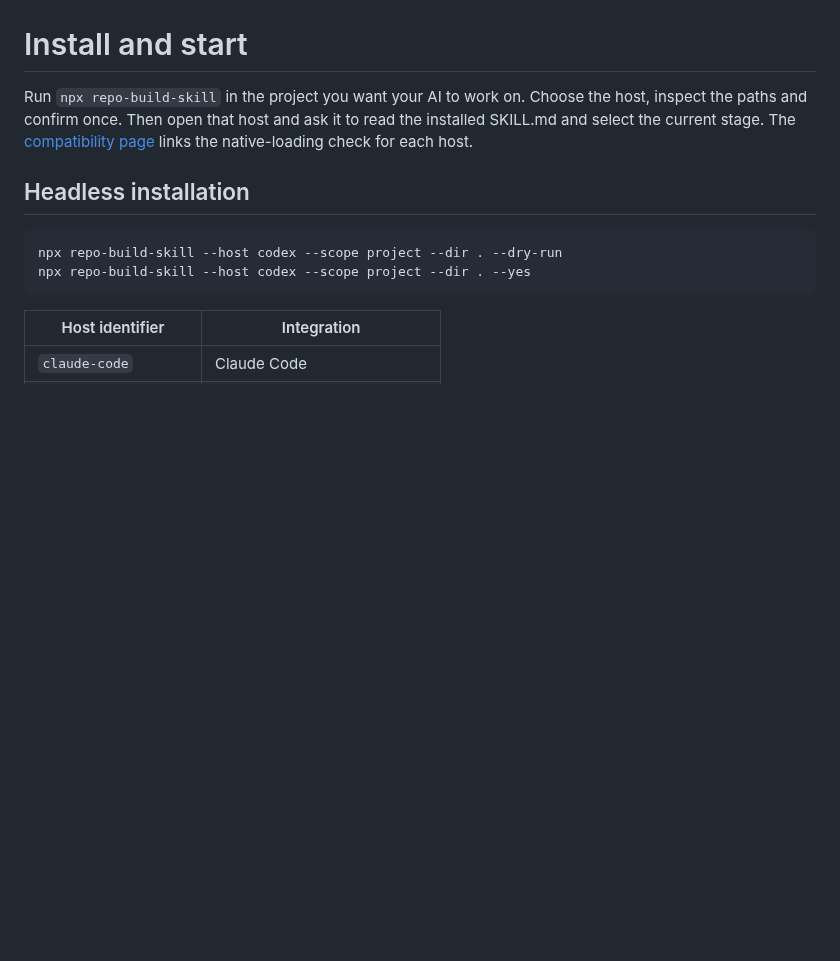
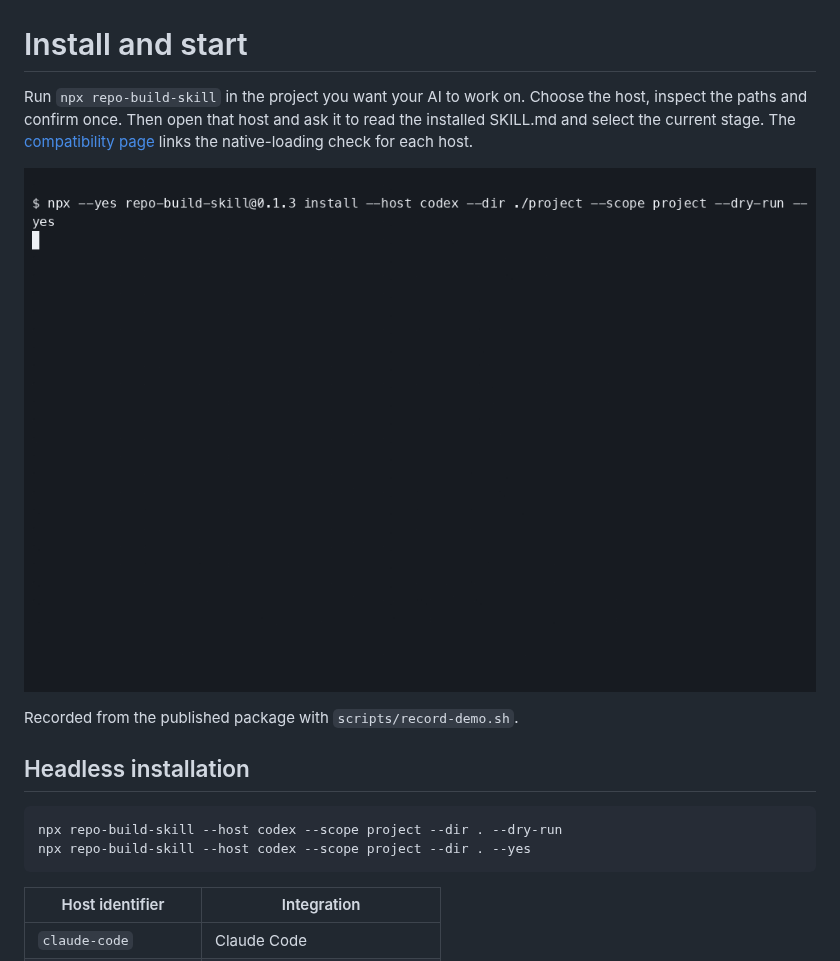
Before and after one commit to aunysillyme/repo-build-skill, a Markdown page: docs/install.md, the part around the change. GitHub-like rendering; pictures changed too: docs/demo.gif (added); blank space fills up the shorter version.

Commit message:
docs: terminal demo recorded from the published 0.1.3 package
Co-Authored-By: Claude Fable 5.1 <noreply@anthropic.com>

```diff
--- a/docs/install.md
+++ b/docs/install.md
@@ -4,6 +4,10 @@ Run `npx repo-build-skill` in the project you want your AI to work on.
 Choose the host, inspect the paths and confirm once.
 Then open that host and ask it to read the installed SKILL.md and select the current stage.
 The [compatibility page](COMPATIBILITY.md) links the native-loading check for each host.
+
+![Terminal recording of npx repo-build-skill installing the skill pack and running the checker](demo.gif)
+
+Recorded from the published package with `scripts/record-demo.sh`.
 
 ## Headless installation
 
```
